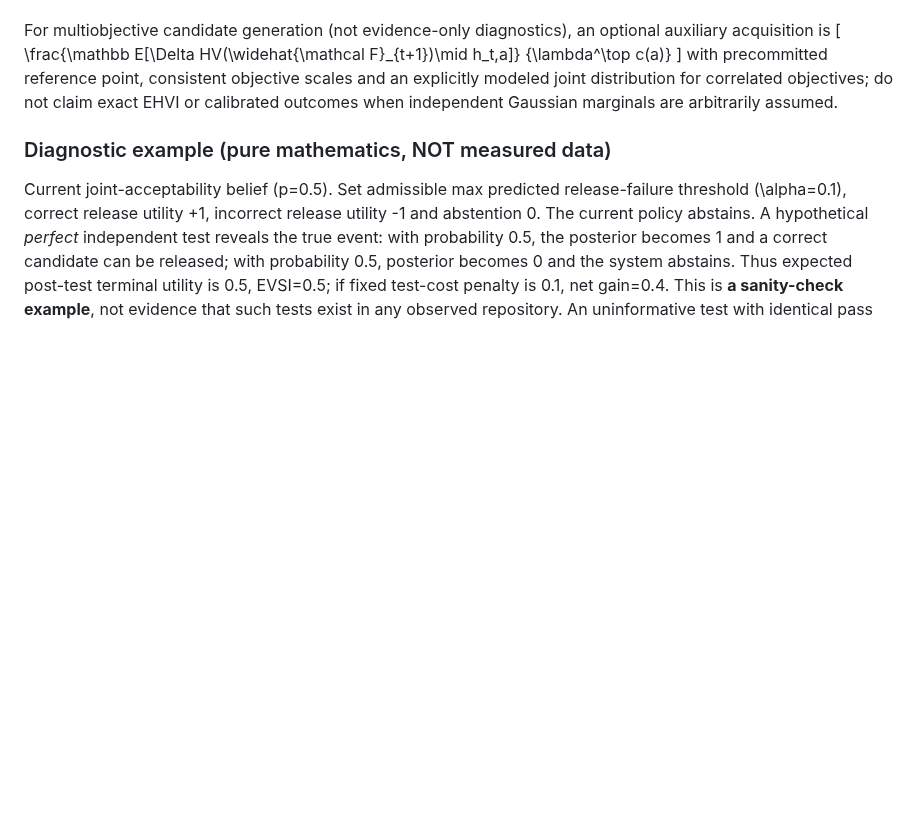
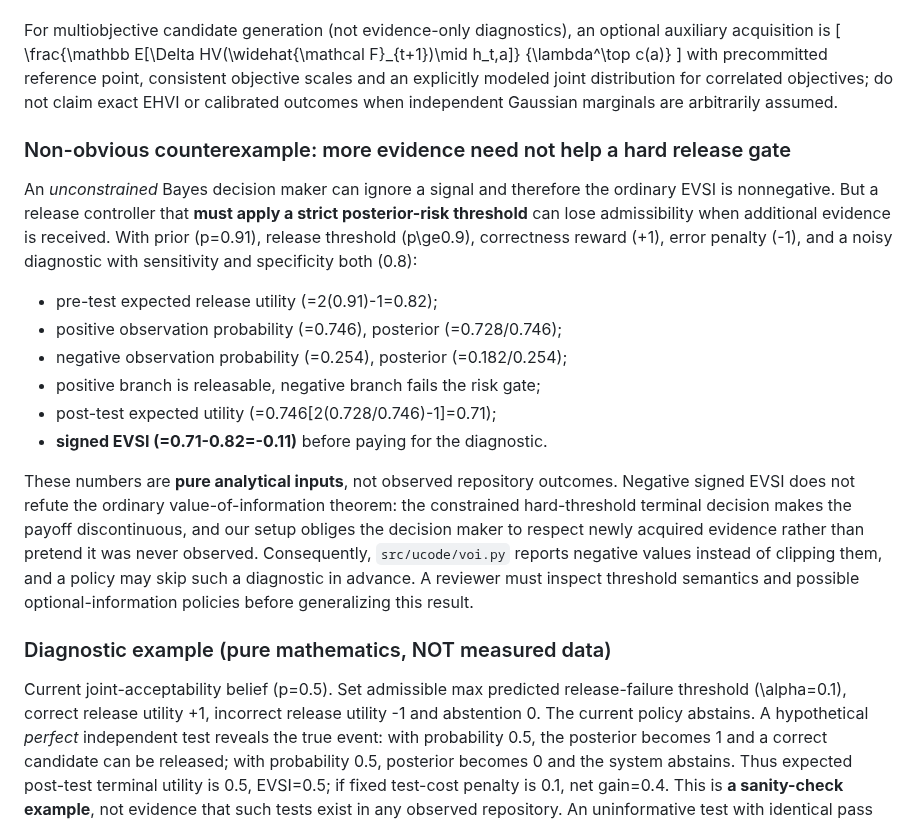
Before and after one commit to Rocky5502/U-CODE, a Markdown page: docs/FORMAL_PROBLEM_AND_NOVELTY_2026-10-24.md, the part around the change. Drawn GitHub-style; blank space fills up the shorter version.

Commit message:
research: document negative signed evidence value under a posterior hard-risk gate

```diff
--- a/docs/FORMAL_PROBLEM_AND_NOVELTY_2026-10-24.md
+++ b/docs/FORMAL_PROBLEM_AND_NOVELTY_2026-10-24.md
@@ -125,6 +125,31 @@ For multiobjective candidate generation (not evidence-only diagnostics), an opti
 \]
 with precommitted reference point, consistent objective scales and an explicitly modeled joint distribution for correlated objectives; do not claim exact EHVI or calibrated outcomes when independent Gaussian marginals are arbitrarily assumed.
 
+### Non-obvious counterexample: more evidence need not help a hard release gate
+
+An *unconstrained* Bayes decision maker can ignore a signal and therefore the
+ordinary EVSI is nonnegative. But a release controller that **must apply a strict
+posterior-risk threshold** can lose admissibility when additional evidence is
+received. With prior (p=0.91), release threshold (p\ge0.9), correctness reward
+(+1), error penalty (-1), and a noisy diagnostic with sensitivity and
+specificity both (0.8):
+
+- pre-test expected release utility (=2(0.91)-1=0.82);
+- positive observation probability (=0.746), posterior (=0.728/0.746);
+- negative observation probability (=0.254), posterior (=0.182/0.254);
+- positive branch is releasable, negative branch fails the risk gate;
+- post-test expected utility (=0.746[2(0.728/0.746)-1]=0.71);
+- **signed EVSI (=0.71-0.82=-0.11)** before paying for the diagnostic.
+
+These numbers are **pure analytical inputs**, not observed repository outcomes.
+Negative signed EVSI does not refute the ordinary value-of-information theorem:
+the constrained hard-threshold terminal decision makes the payoff discontinuous,
+and our setup obliges the decision maker to respect newly acquired evidence
+rather than pretend it was never observed. Consequently, `src/ucode/voi.py`
+reports negative values instead of clipping them, and a policy may skip such
+a diagnostic in advance. A reviewer must inspect threshold semantics and
+possible optional-information policies before generalizing this result.
+
 ### Diagnostic example (pure mathematics, NOT measured data)
 
 Current joint-acceptability belief \(p=0.5\). Set admissible max predicted release-failure threshold \(\alpha=0.1\), correct release utility +1, incorrect release utility -1 and abstention 0. The current policy abstains. A hypothetical *perfect* independent test reveals the true event: with probability 0.5, the posterior becomes 1 and a correct candidate can be released; with probability 0.5, posterior becomes 0 and the system abstains. Thus expected post-test terminal utility is 0.5, EVSI=0.5; if fixed test-cost penalty is 0.1, net gain=0.4. This is **a sanity-check example**, not evidence that such tests exist in any observed repository. An uninformative test with identical pass likelihood for correct and incorrect code has EVSI=0.
```
